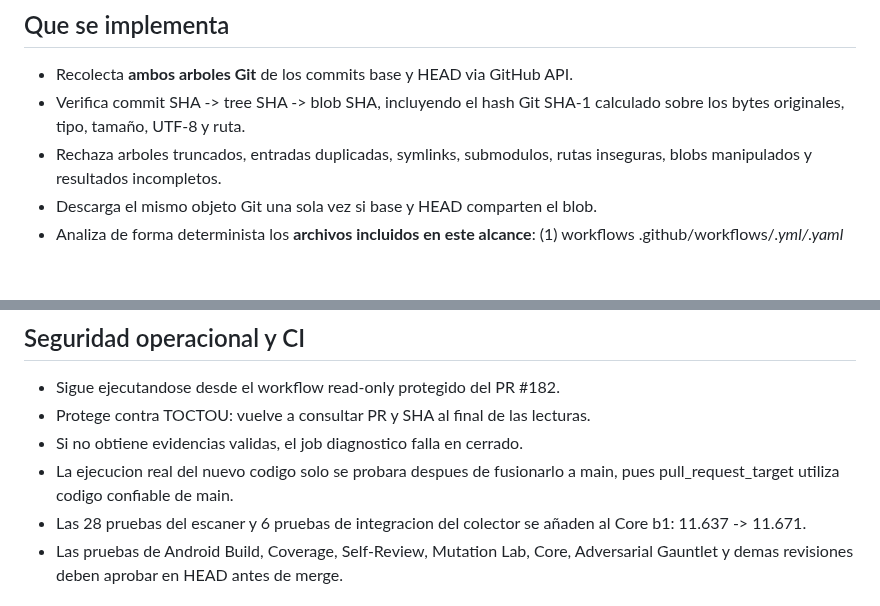
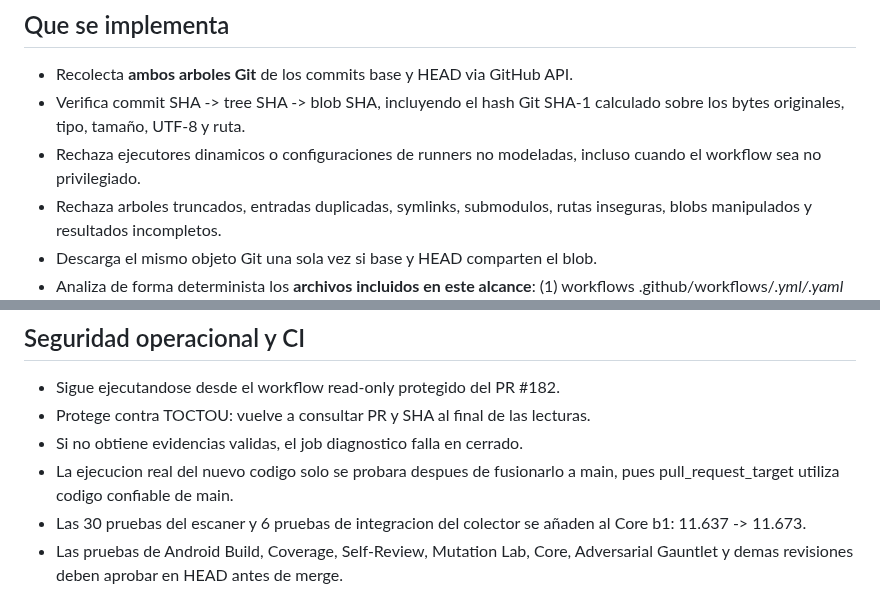
Before and after one commit to cardenaspiero255-lang/gamehub-ultra, a Markdown page: docs/ULTRA_SENTINEL_AUTHENTICATED_SNAPSHOTS_183.md, 2 parts joined by grey strips. Drawn GitHub-style; blank space fills up the shorter version.

Commit message:
docs(sentinel): document dynamic-runner fail-closed coverage and 36 regressions

```diff
--- a/docs/ULTRA_SENTINEL_AUTHENTICATED_SNAPSHOTS_183.md
+++ b/docs/ULTRA_SENTINEL_AUTHENTICATED_SNAPSHOTS_183.md
@@ -5,6 +5,8 @@
 - Recolecta **ambos arboles Git** de los commits base y HEAD via GitHub API.
 - Verifica commit SHA -> tree SHA -> blob SHA, incluyendo el hash Git SHA-1
   calculado sobre los bytes originales, tipo, tamaño, UTF-8 y ruta.
+- Rechaza ejecutores dinamicos o configuraciones de runners no modeladas, incluso
+  cuando el workflow sea no privilegiado.
 - Rechaza arboles truncados, entradas duplicadas, symlinks, submodulos,
   rutas inseguras, blobs manipulados y resultados incompletos.
 - Descarga el mismo objeto Git una sola vez si base y HEAD comparten el blob.
@@ -50,8 +52,8 @@ este explicitamente autorizado. No hay auto-merge ni commits autonomos.
 - Si no obtiene evidencias validas, el job diagnostico falla en cerrado.
 - La ejecucion real del nuevo codigo solo se probara despues de fusionarlo
   a main, pues pull_request_target utiliza codigo confiable de main.
-- Las 28 pruebas del escaner y 6 pruebas de integracion del colector se
-  añaden al Core b1: 11.637 -> 11.671.
+- Las 30 pruebas del escaner y 6 pruebas de integracion del colector se
+  añaden al Core b1: 11.637 -> 11.673.
 - Las pruebas de Android Build, Coverage, Self-Review, Mutation Lab, Core,
   Adversarial Gauntlet y demas revisiones deben aprobar en HEAD antes de merge.
 
```
